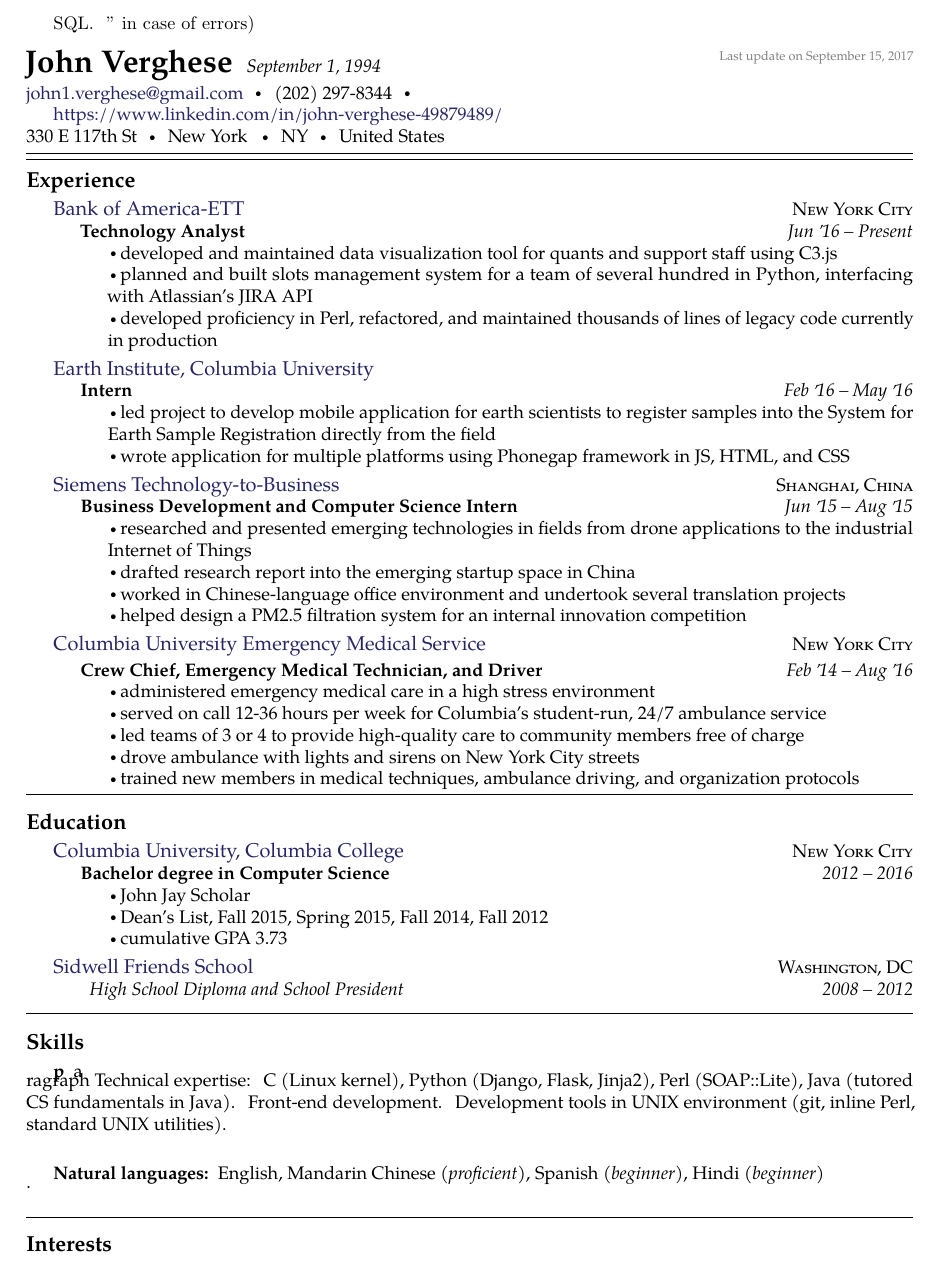
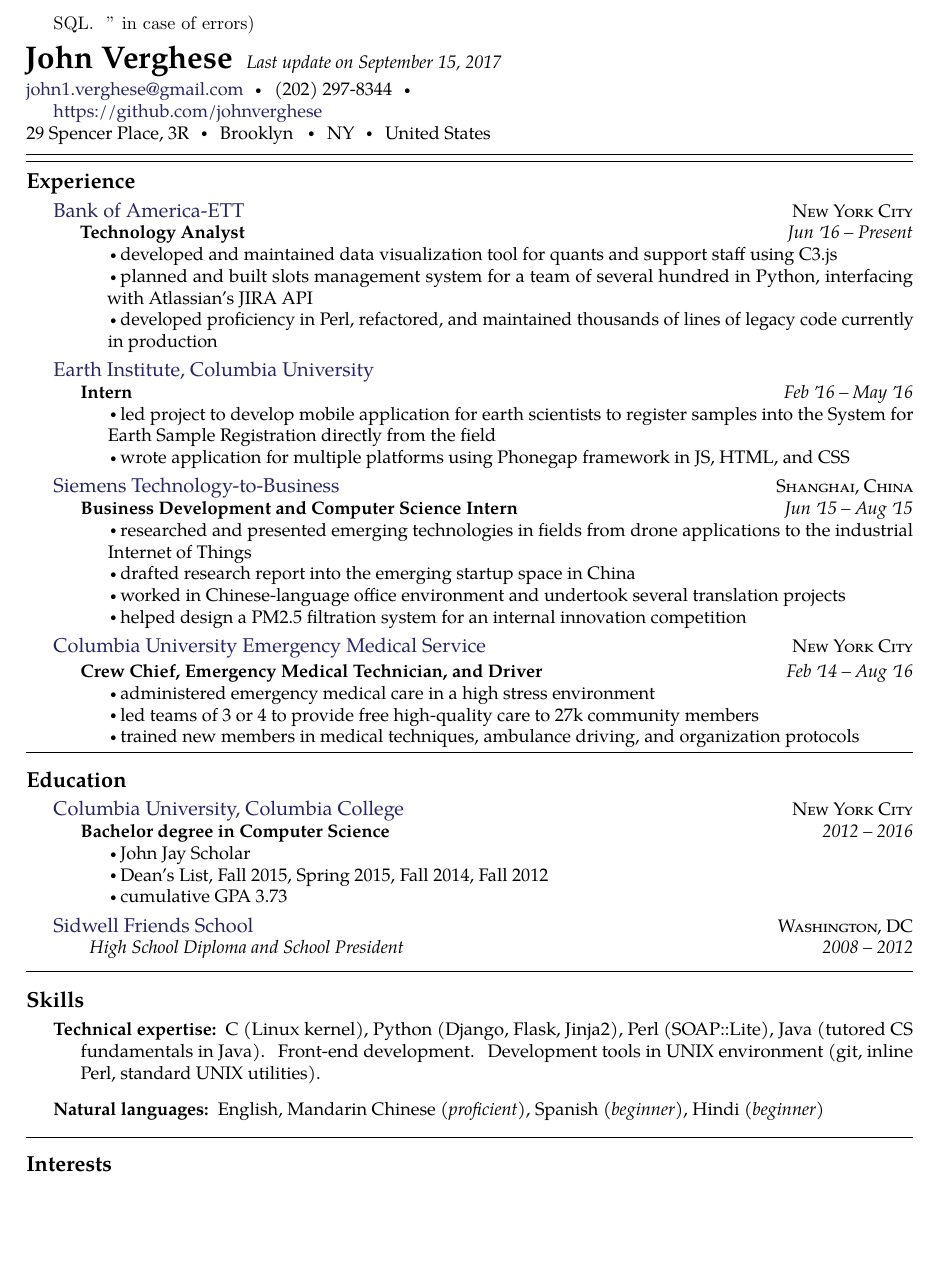
Before and after one commit to johnverghese/jjv_resume, a LaTeX CV (resume.tex): part of the page, cut so that both start at the same text, the shorter picture padded with empty space. Compiled offline with pdfLaTeX.

Commit message:
Removed birthday, etc.

```diff
--- a/resume.tex
+++ b/resume.tex
@@ -23,15 +24,14 @@
 % Makes resume-specific commands available.
 \usepackage{resume}
 
-
-
-
-\begin{document}  % begin the content of the document
-\sloppy  % this to relax whitespacing in favour of straight margins
+% begin the content of the document
+\begin{document}
+% this to relax whitespacing in favour of straight margins
+\sloppy
 
 
 % title on top of the document
-\maintitle{John Verghese}{September 1, 1994}{Last update on \today}
+\maintitle{John Verghese}{Last update on \today}
 
 \nobreakvspace{0.3em}  % add some page break averse vertical spacing
 
@@ -43,10 +43,10 @@
 \noindent\href{mailto:john1.verghese@gmail.com}{john1.verghese\mbox{}@\mbox{}gmail.com}\sbull
 (202) 297-8344\sbull
 
-\href{http://www.linkedin.com/in/ciesbreijs}{https://www.linkedin.com/in/john-verghese-49879489/}
+    \href{https://github.com/johnverghese}{https://github.com/johnverghese}
 \\
-330 E 117th St\sbull
-New York\thinspace \sbull
+29 Spencer Place, 3R\sbull
+Brooklyn\thinspace \sbull
 NY\sbull
 United States
 
@@ -127,11 +127,7 @@
     {Feb \apo 14 -- Aug \apo16}
     {\bodytext{
     \bull administered emergency medical care in a high stress environment \\*
-    \bull served on call 12-36 hours per week for Columbia’s student-run, 24/7
-ambulance service  \\*
-    \bull led teams of 3 or 4 to provide high-quality care to community members
-free of charge  \\*
-    \bull drove ambulance with lights and sirens on New York City streets  \\*
+    \bull led teams of 3 or 4 to provide free high-quality care to 27k community members\\*
     \bull trained new members in medical techniques, ambulance driving, and
 organization protocols}}
 
@@ -178,7 +173,7 @@
 \inlineheadsection
   {Natural languages:}
   {English, Mandarin Chinese \emph{(proficient)}, Spanish \emph{(beginner)},
-Hindi \emph{(beginner)}}}.}
+Hindi \emph{(beginner)}}
 
 
 \spacedhrule{1.6em}{-0.4em}
```
Also changed, not shown: resume.tex (6 more changed lines).
